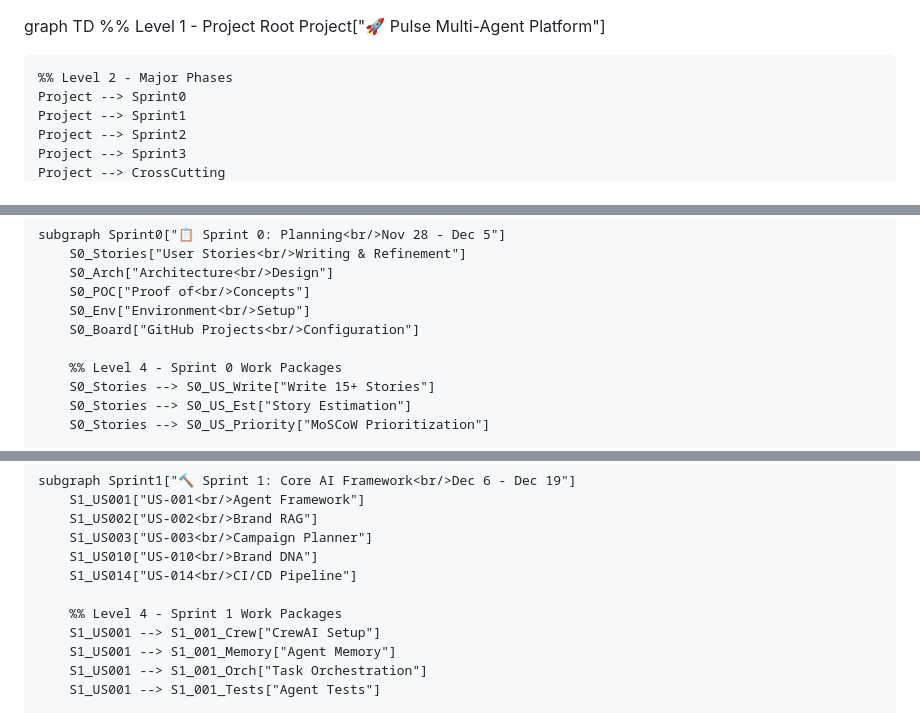
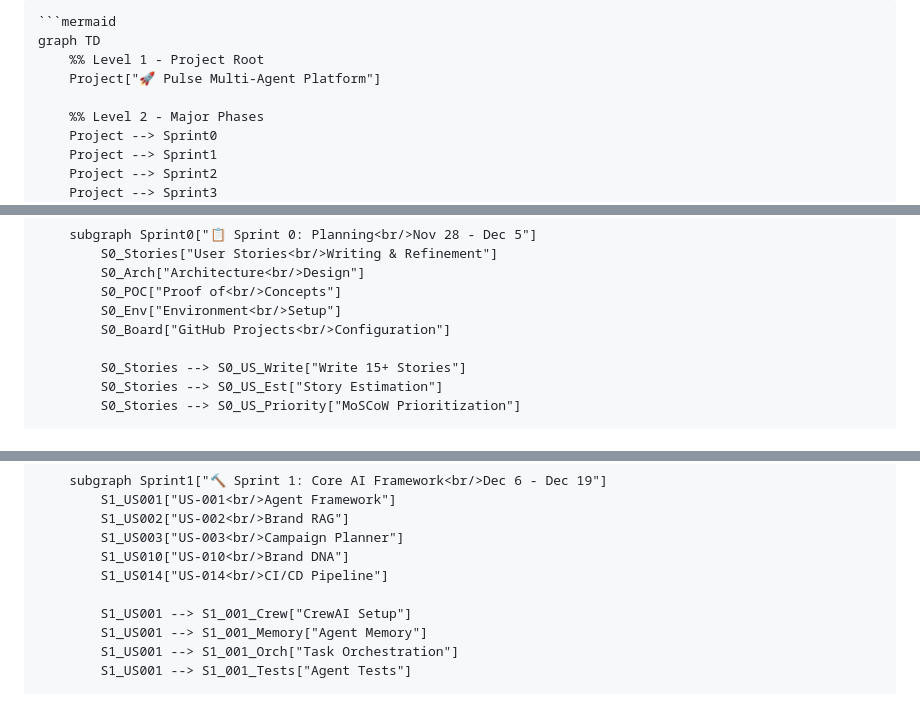
Before and after one commit to pulse-mas/pulse-multi-agent-platform, a Markdown page: docs/Scrum/a.md, 3 parts joined by grey strips. Drawn GitHub-style.

`````diff
--- a/docs/Scrum/a.md
+++ b/docs/Scrum/a.md
@@ -1,3 +1,5 @@
+````markdown
+```mermaid
 graph TD
     %% Level 1 - Project Root
     Project["🚀 Pulse Multi-Agent Platform"]
@@ -19,7 +21,6 @@ graph TD
         S0_Env["Environment<br/>Setup"]
         S0_Board["GitHub Projects<br/>Configuration"]
 
-        %% Level 4 - Sprint 0 Work Packages
         S0_Stories --> S0_US_Write["Write 15+ Stories"]
         S0_Stories --> S0_US_Est["Story Estimation"]
         S0_Stories --> S0_US_Priority["MoSCoW Prioritization"]
@@ -49,7 +50,6 @@ graph TD
         S1_US010["US-010<br/>Brand DNA"]
         S1_US014["US-014<br/>CI/CD Pipeline"]
 
-        %% Level 4 - Sprint 1 Work Packages
         S1_US001 --> S1_001_Crew["CrewAI Setup"]
         S1_US001 --> S1_001_Memory["Agent Memory"]
         S1_US001 --> S1_001_Orch["Task Orchestration"]
`````
Also changed, not shown: other parts of docs/Scrum/a.md (+2 -107 lines).
